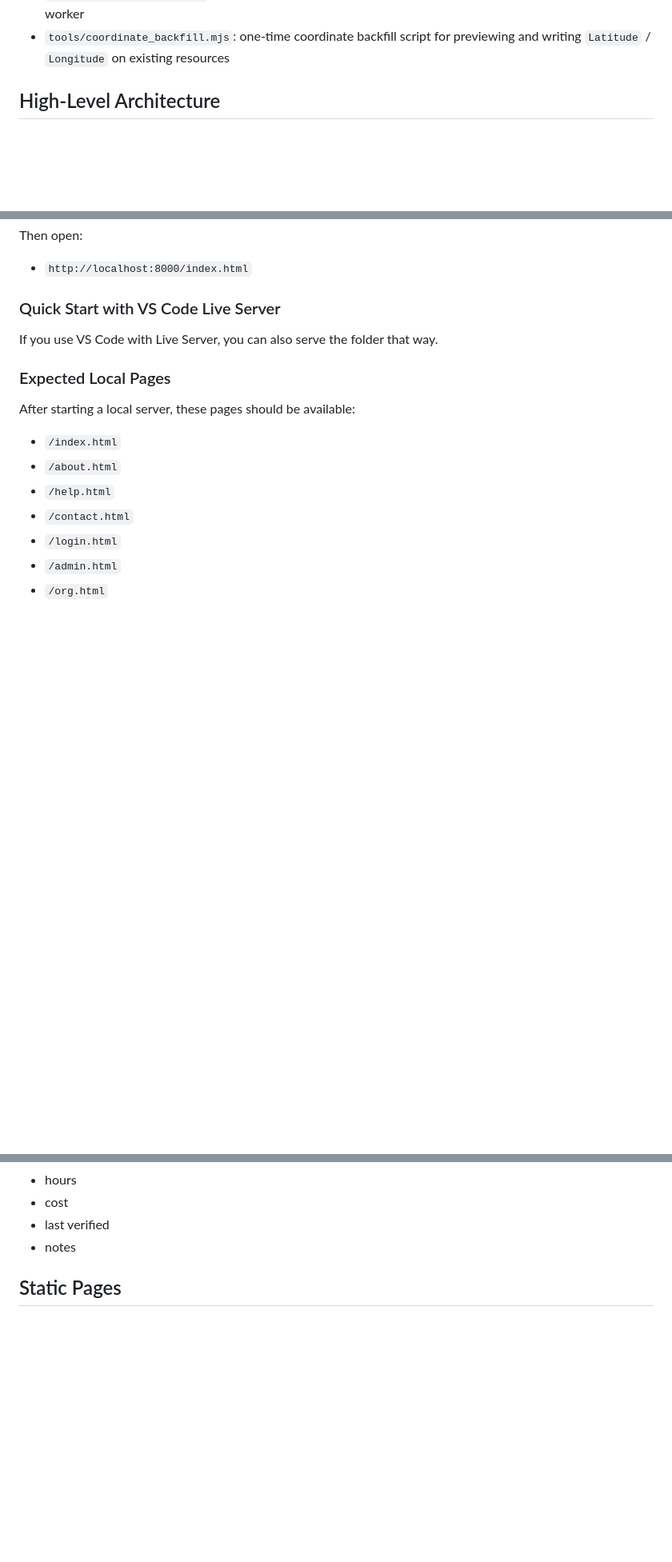
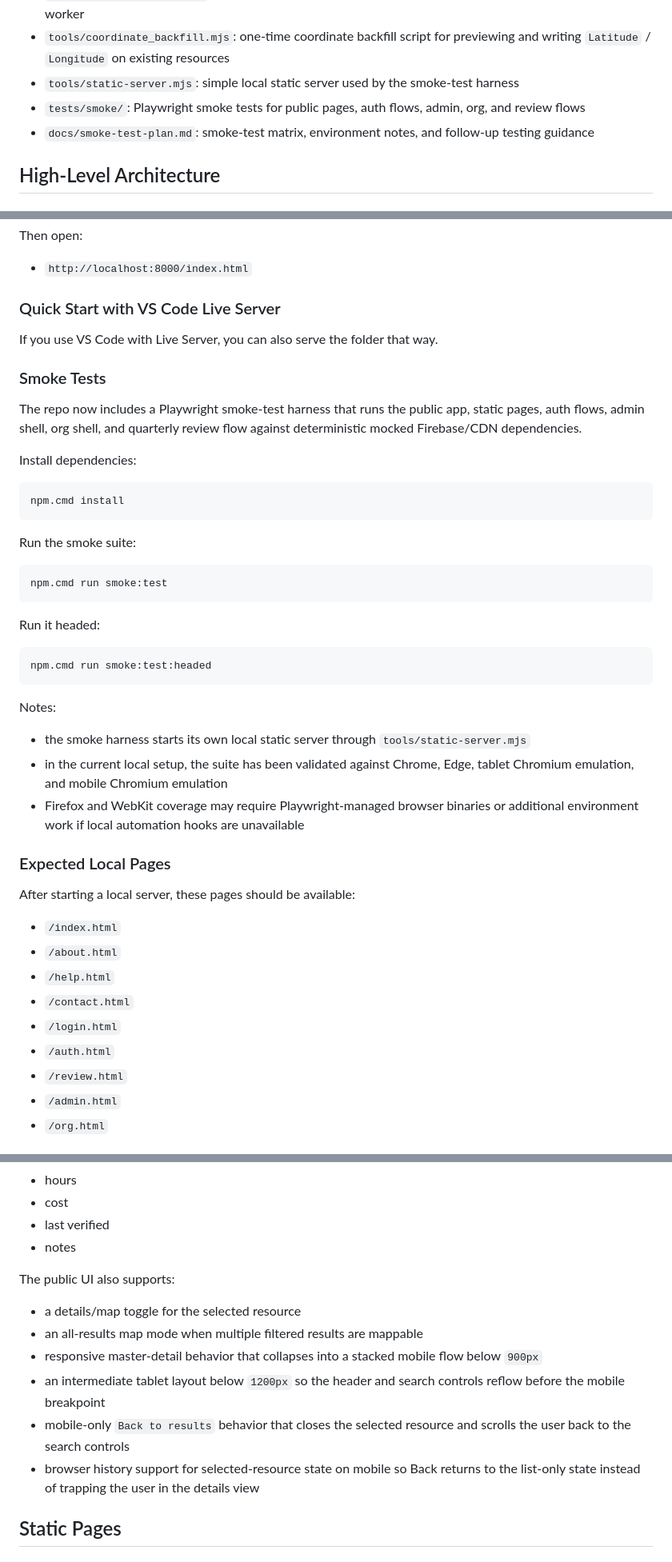
Before and after one commit to mitchwinterman/community-resource-finder, a Markdown page: README.md, 3 parts joined by grey strips. Shown at 80% size. Rendered like a GitHub page; blank space fills up the shorter version.

````diff
--- a/README.md
+++ b/README.md
@@ -57,6 +61,9 @@ Top-level files:
 - `tools/send_outlook_mail.ps1`: Outlook COM bridge used by the mail worker on Windows
 - `tools/run_mail_worker.ps1`: scheduler-friendly wrapper that sets env vars and launches the Outlook mail worker
 - `tools/coordinate_backfill.mjs`: one-time coordinate backfill script for previewing and writing `Latitude` / `Longitude` on existing resources
+- `tools/static-server.mjs`: simple local static server used by the smoke-test harness
+- `tests/smoke/`: Playwright smoke tests for public pages, auth flows, admin, org, and review flows
+- `docs/smoke-test-plan.md`: smoke-test matrix, environment notes, and follow-up testing guidance
 
 ## High-Level Architecture
 
@@ -579,6 +593,34 @@ Then open:
 
 If you use VS Code with Live Server, you can also serve the folder that way.
 
+### Smoke Tests
+
+The repo now includes a Playwright smoke-test harness that runs the public app, static pages, auth flows, admin shell, org shell, and quarterly review flow against deterministic mocked Firebase/CDN dependencies.
+
+Install dependencies:
+
+```powershell
+npm.cmd install
+```
+
+Run the smoke suite:
+
+```powershell
+npm.cmd run smoke:test
+```
+
+Run it headed:
+
+```powershell
+npm.cmd run smoke:test:headed
+```
+
+Notes:
+
+- the smoke harness starts its own local static server through `tools/static-server.mjs`
+- in the current local setup, the suite has been validated against Chrome, Edge, tablet Chromium emulation, and mobile Chromium emulation
+- Firefox and WebKit coverage may require Playwright-managed browser binaries or additional environment work if local automation hooks are unavailable
+
 ### Expected Local Pages
 
 After starting a local server, these pages should be available:
@@ -588,6 +630,8 @@ After starting a local server, these pages should be available:
 - `/help.html`
 - `/contact.html`
 - `/login.html`
+- `/auth.html`
+- `/review.html`
 - `/admin.html`
 - `/org.html`
 
@@ -641,6 +685,15 @@ Clicking a result shows:
 - cost
 - last verified
 - notes
+
+The public UI also supports:
+
+- a details/map toggle for the selected resource
+- an all-results map mode when multiple filtered results are mappable
+- responsive master-detail behavior that collapses into a stacked mobile flow below `900px`
+- an intermediate tablet layout below `1200px` so the header and search controls reflow before the mobile breakpoint
+- mobile-only `Back to results` behavior that closes the selected resource and scrolls the user back to the search controls
+- browser history support for selected-resource state on mobile so Back returns to the list-only state instead of trapping the user in the details view
 
 ## Static Pages
 
````
Also changed, not shown: other parts of README.md (+22 -7 lines).
